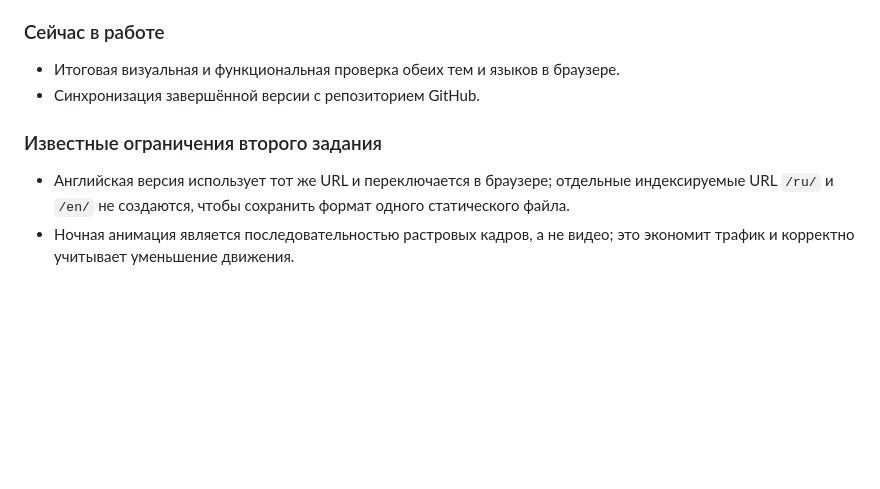
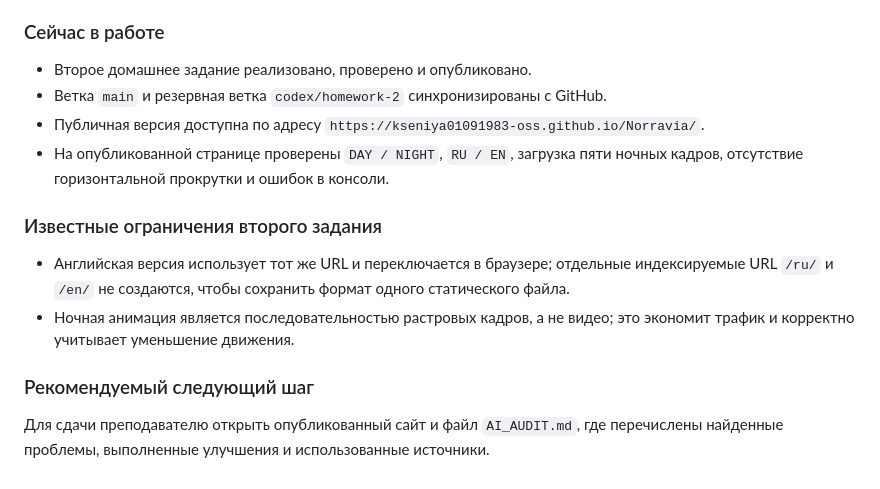
Before and after one commit to kseniya01091983-oss/Norravia, a Markdown page: PROJECT_STATUS.md, the part around the change. Rendered like a GitHub page; blank space fills up the shorter version.

Commit message:
Document completed GitHub publication

```diff
--- a/PROJECT_STATUS.md
+++ b/PROJECT_STATUS.md
@@ -167,10 +167,16 @@ Norravia — сайт-визитка новой норвежской авиак
 
 ### Сейчас в работе
 
-- Итоговая визуальная и функциональная проверка обеих тем и языков в браузере.
-- Синхронизация завершённой версии с репозиторием GitHub.
+- Второе домашнее задание реализовано, проверено и опубликовано.
+- Ветка `main` и резервная ветка `codex/homework-2` синхронизированы с GitHub.
+- Публичная версия доступна по адресу `https://kseniya01091983-oss.github.io/Norravia/`.
+- На опубликованной странице проверены `DAY / NIGHT`, `RU / EN`, загрузка пяти ночных кадров, отсутствие горизонтальной прокрутки и ошибок в консоли.
 
 ### Известные ограничения второго задания
 
 - Английская версия использует тот же URL и переключается в браузере; отдельные индексируемые URL `/ru/` и `/en/` не создаются, чтобы сохранить формат одного статического файла.
 - Ночная анимация является последовательностью растровых кадров, а не видео; это экономит трафик и корректно учитывает уменьшение движения.
+
+### Рекомендуемый следующий шаг
+
+Для сдачи преподавателю открыть опубликованный сайт и файл `AI_AUDIT.md`, где перечислены найденные проблемы, выполненные улучшения и использованные источники.
```
